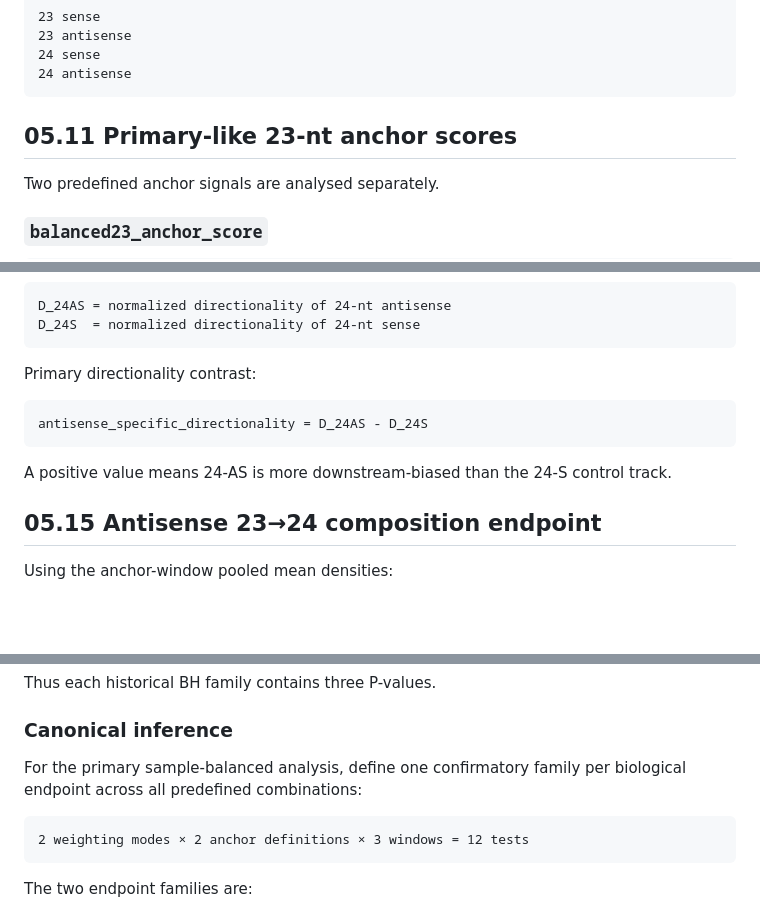
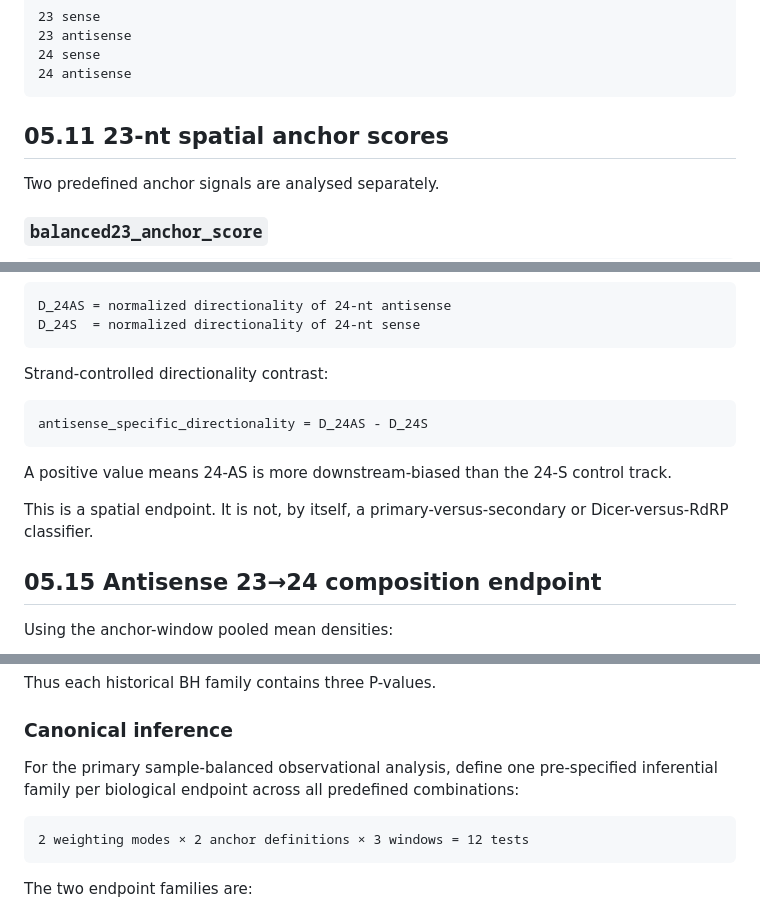
Before and after one commit to patrickfeng3/varroa-sirna-model, a Markdown page: docs/PIPELINE_SPEC.md, 3 parts joined by grey strips. Drawn GitHub-style; blank space fills up the shorter version.

````diff
--- a/docs/PIPELINE_SPEC.md
+++ b/docs/PIPELINE_SPEC.md
@@ -2743,7 +2768,7 @@ For each sample-virus-contig and weighting mode, construct 10-nt binned tracks:
 24 antisense
 ```
 
-## 05.11 Primary-like 23-nt anchor scores
+## 05.11 23-nt spatial anchor scores
 
 Two predefined anchor signals are analysed separately.
 
@@ -2823,13 +2850,15 @@ D_24AS = normalized directionality of 24-nt antisense
 D_24S  = normalized directionality of 24-nt sense
 ```
 
-Primary directionality contrast:
+Strand-controlled directionality contrast:
 
 ```text
 antisense_specific_directionality = D_24AS - D_24S
 ```
 
 A positive value means 24-AS is more downstream-biased than the 24-S control track.
+
+This is a spatial endpoint. It is not, by itself, a primary-versus-secondary or Dicer-versus-RdRP classifier.
 
 ## 05.15 Antisense 23→24 composition endpoint
 
@@ -2959,7 +2990,7 @@ Thus each historical BH family contains three P-values.
 
 ### Canonical inference
 
-For the primary sample-balanced analysis, define one confirmatory family per biological endpoint across all predefined combinations:
+For the primary sample-balanced observational analysis, define one pre-specified inferential family per biological endpoint across all predefined combinations:
 
 ```text
 2 weighting modes × 2 anchor definitions × 3 windows = 12 tests
````
Also changed, not shown: other parts of docs/PIPELINE_SPEC.md (+78 -16 lines), docs/METRIC_DICTIONARY.md (+51 -10 lines).
